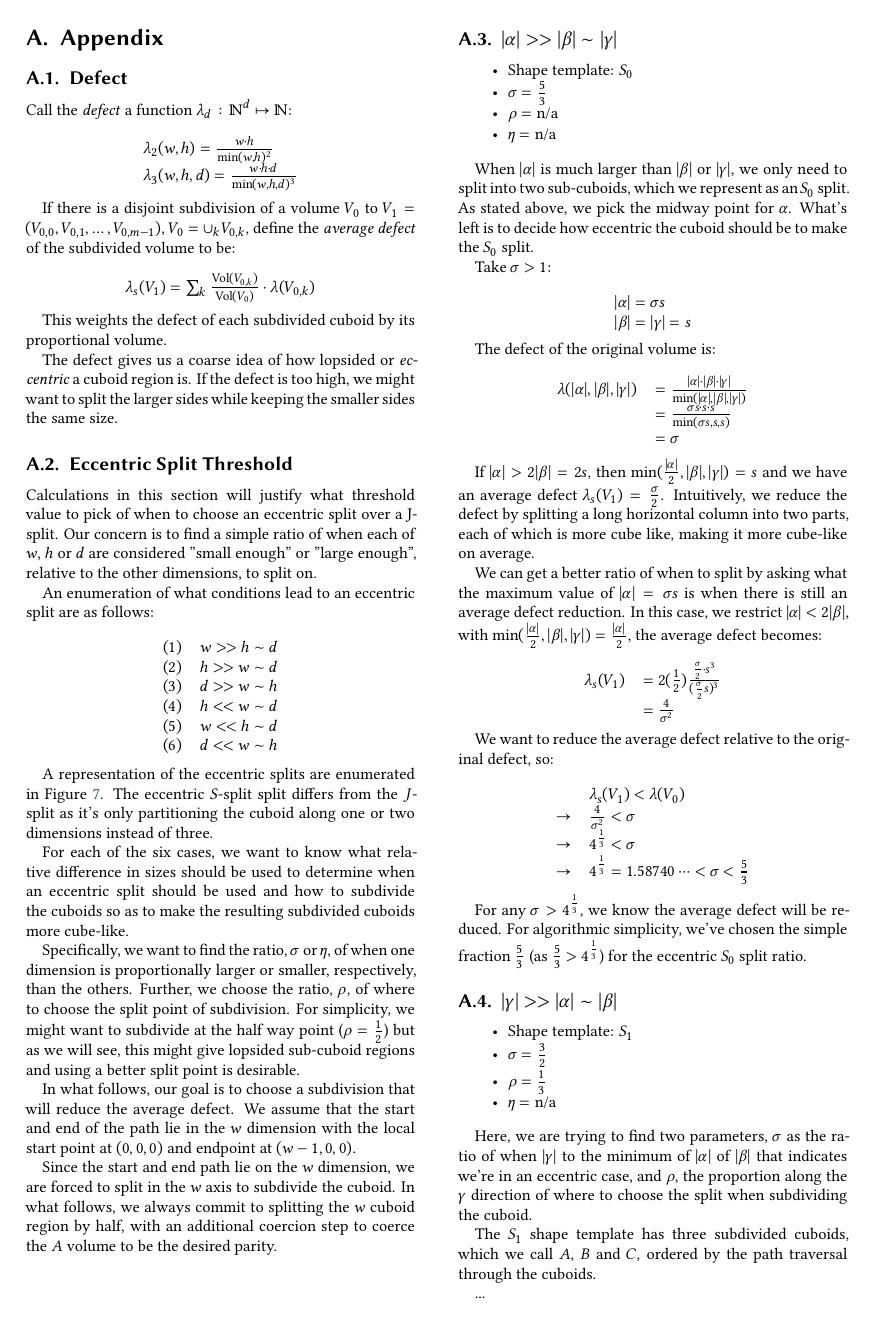
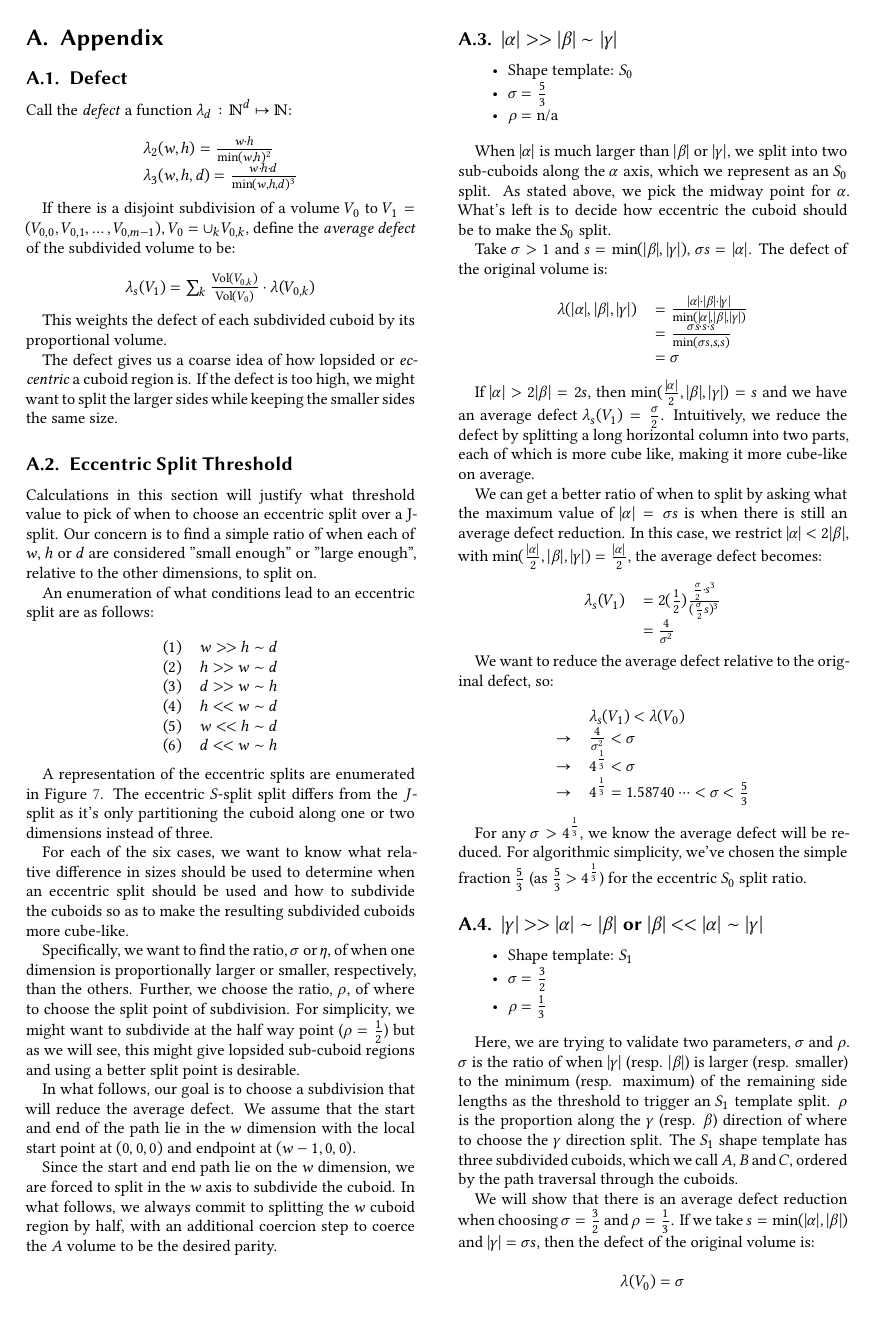
Before and after one commit to jakubcerveny/gilbert-paper, a LaTeX document (doc/Gilbert.tex, which reads doc/07-Appendix.tex): page 7 of 12. Compiled offline with XeLaTeX; a LaTeX package or settings file that is missing is left out.

Commit message:
eccentric appendix calculations

```diff
--- a/doc/07-Appendix.tex
+++ b/doc/07-Appendix.tex
@@ -73,33 +73,27 @@ to subdivide the cuboid.
 In what follows, we always commit to splitting the $w$ cuboid region by half, with an
 additional coercion step to coerce the $A$ volume to be the desired parity.
 
+%%%%
+%%%%
+%%%%
+
 \subsection{$|\alpha| >> |\beta| \sim |\gamma|$}
 
 \begin{itemize}
   \item Shape template: $S_0$
   \item $\sigma = \frac{5}{3}$
   \item $\rho = \text{n/a}$
-  \item $\eta= \text{n/a}$
 \end{itemize}
 
 
-When $|\alpha|$ is much larger than $|\beta|$ or $|\gamma|$, we only need to split into two sub-cuboids,
+When $|\alpha|$ is much larger than $|\beta|$ or $|\gamma|$,
+we split into two sub-cuboids along the $\alpha$ axis,
 which we represent as an $S_0$ split.
 As stated above, we pick the midway point for $\alpha$.
 What's left is to decide how eccentric the cuboid should be to make the $S_0$ split.
 
-Take $\sigma > 1$:
-
-$$
-\begin{array}{l}
-  |\alpha| = \sigma s \\
-  |\beta| = |\gamma| = s
-\end{array}
-$$
-
-%Denote the defect of the original volume as $\lambda_0$:
+Take $\sigma > 1$ and $s = \text{min}(|\beta|,|\gamma|)$, $\sigma s = |\alpha|$.
 The defect of the original volume is:
-
 
 $$
 \begin{array}{ll}
@@ -139,21 +133,27 @@ For any $\sigma > 4^{\frac{1}{3}}$, we know the average defect will be reduced.
 For algorithmic simplicity, we've chosen the simple fraction $\frac{5}{3}$ (as $\frac{5}{3} > 4^{\frac{1}{3}}$)
 for the eccentric $S_0$ split ratio.
 
-\subsection{$|\gamma| >> |\alpha| \sim |\beta|$}
+%%%%
+%%%%
+%%%%
+
+\subsection{$|\gamma| >> |\alpha| \sim |\beta|$ or $|\beta| << |\alpha| \sim |\gamma|$}
 
 \begin{itemize}
   \item Shape template: $S_1$
   \item $\sigma = \frac{3}{2}$
   \item $\rho = \frac{1}{3}$
-  \item $\eta= \text{n/a}$
 \end{itemize}
 
-Here, we are trying to find two parameters, $\sigma$ as the ratio of when $|\gamma|$ to the minimum
-of $|\alpha|$ of $|\beta|$ that indicates we're in an eccentric case, and $\rho$,
-the proportion along the $\gamma$ direction of where to choose the split when subdividing the cuboid.
-
+Here, we are trying to validate two parameters, $\sigma$ and $\rho$.
+$\sigma$ is the ratio of when $|\gamma|$ (resp. $|\beta|$)
+is larger (resp. smaller) to the minimum (resp. maximum) of the remaining side lengths as the threshold to trigger an $S_1$
+template split.
+$\rho$ is the proportion along the $\gamma$ (resp. $\beta$) direction of where to choose the $\gamma$ direction split.
 The $S_1$ shape template has three subdivided cuboids, which we call $A$, $B$ and $C$, ordered by
 the path traversal through the cuboids.
 
-...
+We will show that there is an average defect reduction when choosing $\sigma = \frac{3}{2}$ and
+$\rho = \frac{1}{3}$.
+If we take $s = \text{min}(|\alpha|, |\beta|)$ and $|\gamma| = \sigma s$, then the defect of the original volume is:
 
```
Also changed, not shown: doc/Gilbert.pdf, doc/07-Appendix.tex (44 more changed lines), 4 other files.
